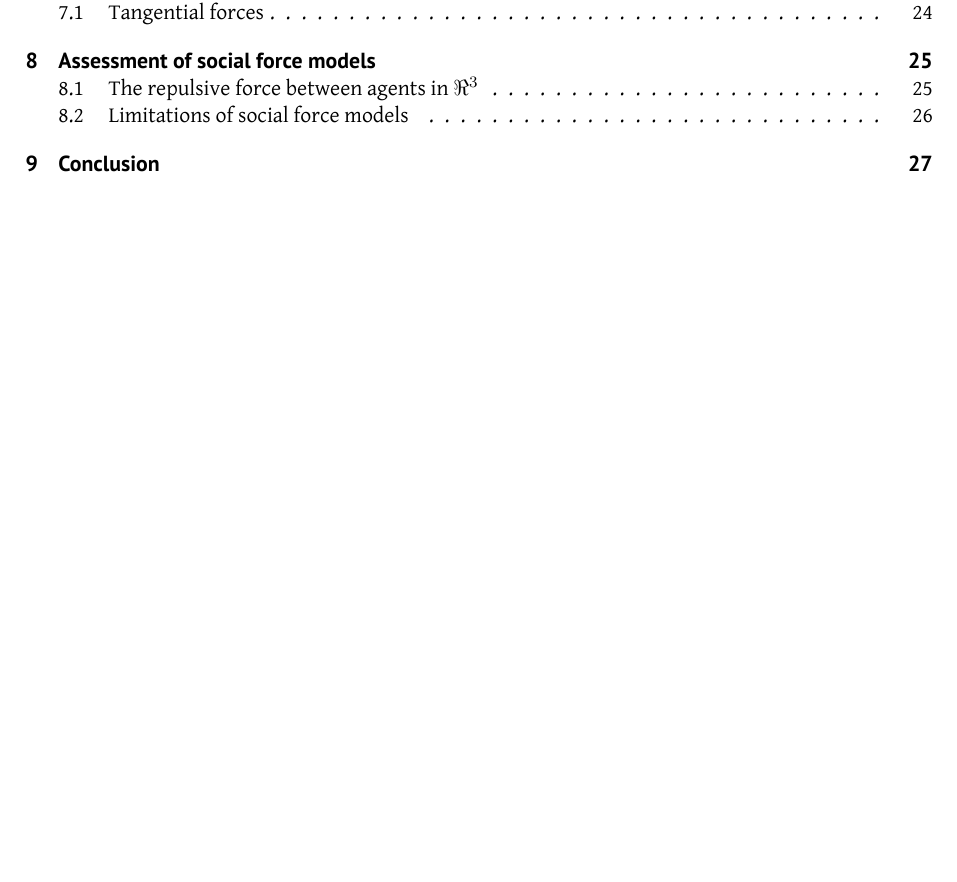
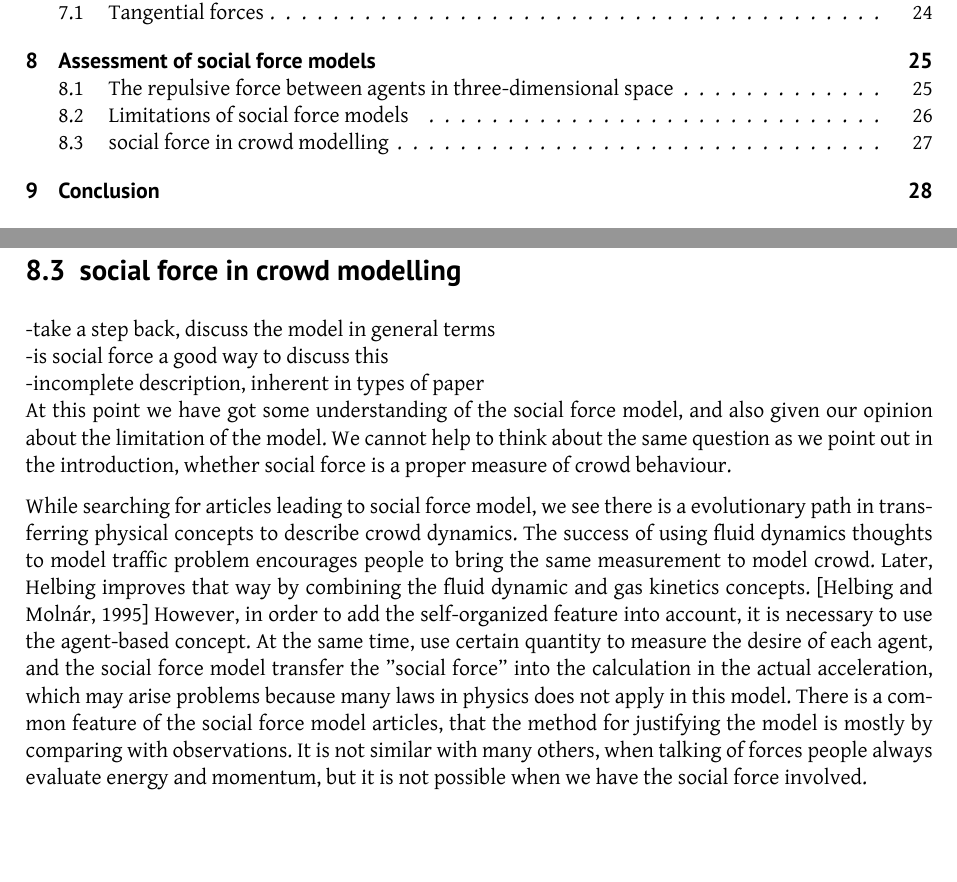
Before and after one commit to tohojo/RUC-math--crowd-modeling, a LaTeX document (LaTeX/crowd-modelling.tex, which reads LaTeX/assessment.tex): part of page 2 of 28 before the commit and two parts of pages 2 and 27 of 29 after it, the two joined at a grey line, cut so that both start at the same text, the shorter picture padded with empty space. Compiled offline with XeLaTeX.

Commit message:
add assessment about social force

```diff
--- a/LaTeX/assessment.tex
+++ b/LaTeX/assessment.tex
@@ -100,3 +100,27 @@ g. in a smoke filled room, the  agents would not have way point to follow, and
 hence round around with out purpose. Here the tangential forces would also
 help the agent to find the exit, but navigation through the tangential force
 from the walls.
+
+\subsection{social force in crowd modelling}
+-take a step back, discuss the model in general terms\\
+-is social force a good way to discuss this \\
+-incomplete description, inherent in types of paper\\
+At this point we have got some understanding of the social force model, and
+also given our opinion about the limitation of the model. We cannot help to
+think about the same question as we point out in the introduction, whether
+social force is a proper measure of crowd behaviour.
+
+While searching for articles leading to social force model, we see there is a
+evolutionary path in transferring physical concepts to describe crowd dynamics.
+The success of using fluid dynamics thoughts to model traffic problem encourages
+people to bring the same measurement to model crowd.
+Later, Helbing improves that way by combining the fluid dynamic and gas kinetics
+concepts. \cite{social-force} However, in order to add the self-organized feature
+into account, it is necessary to use the agent-based concept.  At the same time,
+use certain quantity to measure the desire of each agent, and the social force model
+transfer the "social force" into the calculation in the actual acceleration, which may
+arise problems because many laws in physics does not apply in this model.
+There is a common feature of the social force model articles, that the method for
+justifying the model is mostly by comparing with observations. It is not
+similar with many others, when talking of forces people always evaluate energy
+and momentum, but it is not possible when we have the social force involved.
```
Also changed, not shown: LaTeX/assessment.tex (2 more changed lines).
